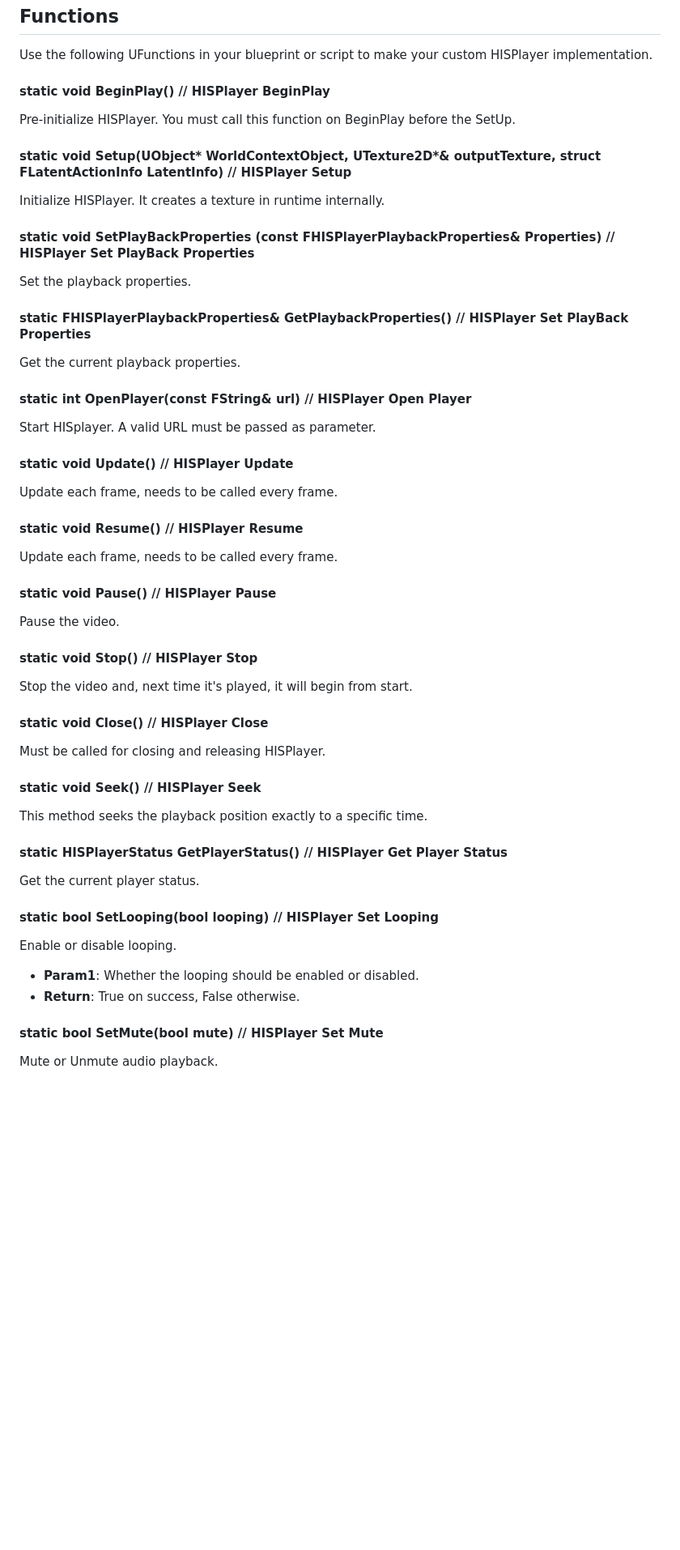
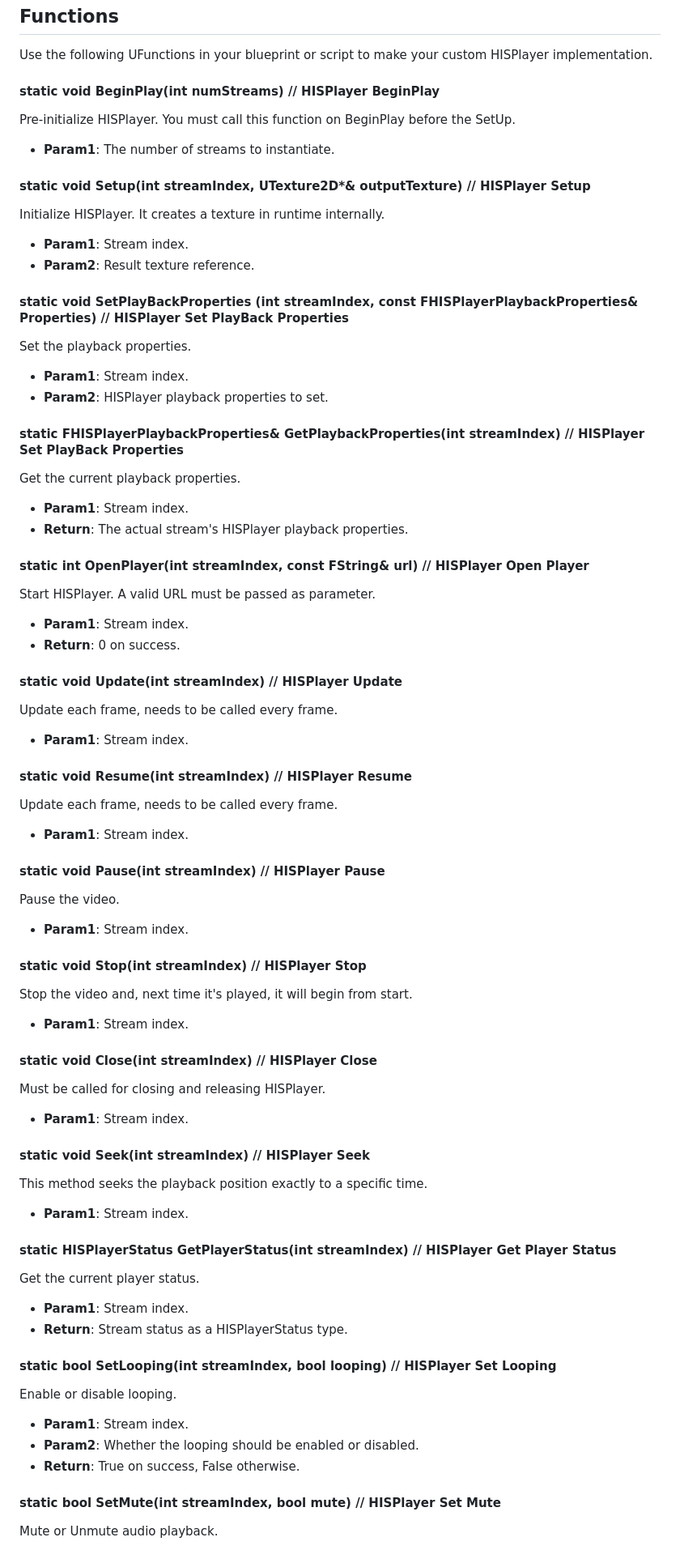
Before and after one commit to HISPlayer/UnrealWindows-SDK, a Markdown page: hisplayer-api.md, the part around the change printed below. Shown: that part at 81% size. Rendered like a GitHub page; blank space fills up the shorter version.

```diff
--- a/hisplayer-api.md
+++ b/hisplayer-api.md
@@ -33,46 +42,64 @@ The following public APIs are provided by **HISPlayerManager**.
 ## Functions
 Use the following UFunctions in your blueprint or script to make your custom HISPlayer implementation.
 
-#### static void BeginPlay() // HISPlayer BeginPlay
+#### static void BeginPlay(int numStreams) // HISPlayer BeginPlay
 Pre-initialize HISPlayer. You must call this function on BeginPlay before the SetUp.
+  * **Param1**: The number of streams to instantiate.
 
-#### static void Setup(UObject* WorldContextObject, UTexture2D*& outputTexture, struct FLatentActionInfo LatentInfo) // HISPlayer Setup
+#### static void Setup(int streamIndex, UTexture2D*& outputTexture) // HISPlayer Setup
 Initialize HISPlayer. It creates a texture in runtime internally.
+  * **Param1**: Stream index.
+  * **Param2**: Result texture reference.
 
-#### static void SetPlayBackProperties (const FHISPlayerPlaybackProperties& Properties) // HISPlayer Set PlayBack Properties
+#### static void SetPlayBackProperties (int streamIndex, const FHISPlayerPlaybackProperties& Properties) // HISPlayer Set PlayBack Properties
 Set the playback properties.
+  * **Param1**: Stream index.
+  * **Param2**: HISPlayer playback properties to set.
 
-#### static FHISPlayerPlaybackProperties& GetPlaybackProperties() // HISPlayer Set PlayBack Properties
+#### static FHISPlayerPlaybackProperties& GetPlaybackProperties(int streamIndex) // HISPlayer Set PlayBack Properties
 Get the current playback properties.
+  * **Param1**: Stream index.
+  * **Return**: The actual stream's HISPlayer playback properties.
 
-#### static int OpenPlayer(const FString& url) // HISPlayer Open Player
-Start HISplayer. A valid URL must be passed as parameter.
+#### static int OpenPlayer(int streamIndex, const FString& url) // HISPlayer Open Player
+Start HISPlayer. A valid URL must be passed as parameter.
+  * **Param1**: Stream index.
+  * **Return**: 0 on success.
 
-#### static void Update() // HISPlayer Update
+#### static void Update(int streamIndex) // HISPlayer Update
 Update each frame, needs to be called every frame.
+  * **Param1**: Stream index.
 
-#### static void Resume() // HISPlayer Resume
+#### static void Resume(int streamIndex) // HISPlayer Resume
 Update each frame, needs to be called every frame.
+  * **Param1**: Stream index.
 
-#### static void Pause() // HISPlayer Pause
+#### static void Pause(int streamIndex) // HISPlayer Pause
 Pause the video.
+  * **Param1**: Stream index.
 
-#### static void Stop() // HISPlayer Stop
+#### static void Stop(int streamIndex) // HISPlayer Stop
 Stop the video and, next time it's played, it will begin from start.
+  * **Param1**: Stream index.
 
-#### static void Close() // HISPlayer Close
+#### static void Close(int streamIndex) // HISPlayer Close
 Must be called for closing and releasing HISPlayer.
+  * **Param1**: Stream index.
 
-#### static void Seek() // HISPlayer Seek
+#### static void Seek(int streamIndex) // HISPlayer Seek
 This method seeks the playback position exactly to a specific time.
+  * **Param1**: Stream index.
 
-#### static HISPlayerStatus GetPlayerStatus() // HISPlayer Get Player Status
+#### static HISPlayerStatus GetPlayerStatus(int streamIndex) // HISPlayer Get Player Status
 Get the current player status.
+  * **Param1**: Stream index.
+  * **Return**: Stream status as a HISPlayerStatus type.
 
-#### static bool SetLooping(bool looping) // HISPlayer Set Looping
+#### static bool SetLooping(int streamIndex, bool looping) // HISPlayer Set Looping
 Enable or disable looping.
-  * **Param1**: Whether the looping should be enabled or disabled.
+  * **Param1**: Stream index.
+  * **Param2**: Whether the looping should be enabled or disabled.
   * **Return**: True on success, False otherwise.
 
-#### static bool SetMute(bool mute) // HISPlayer Set Mute
+#### static bool SetMute(int streamIndex, bool mute) // HISPlayer Set Mute
 Mute or Unmute audio playback.
```
Also changed, not shown: other parts of hisplayer-api.md (+28 -4 lines).
